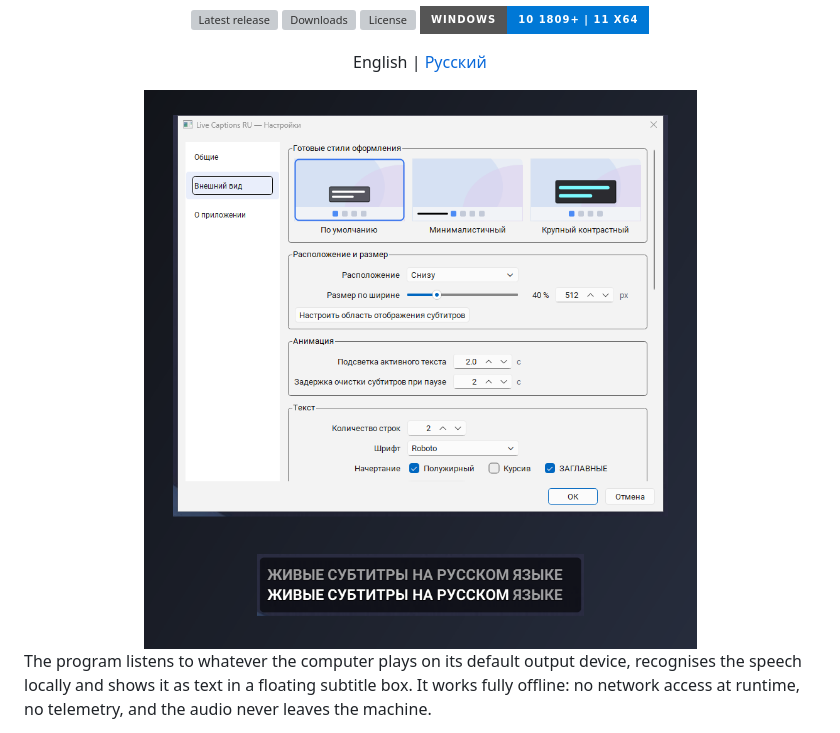
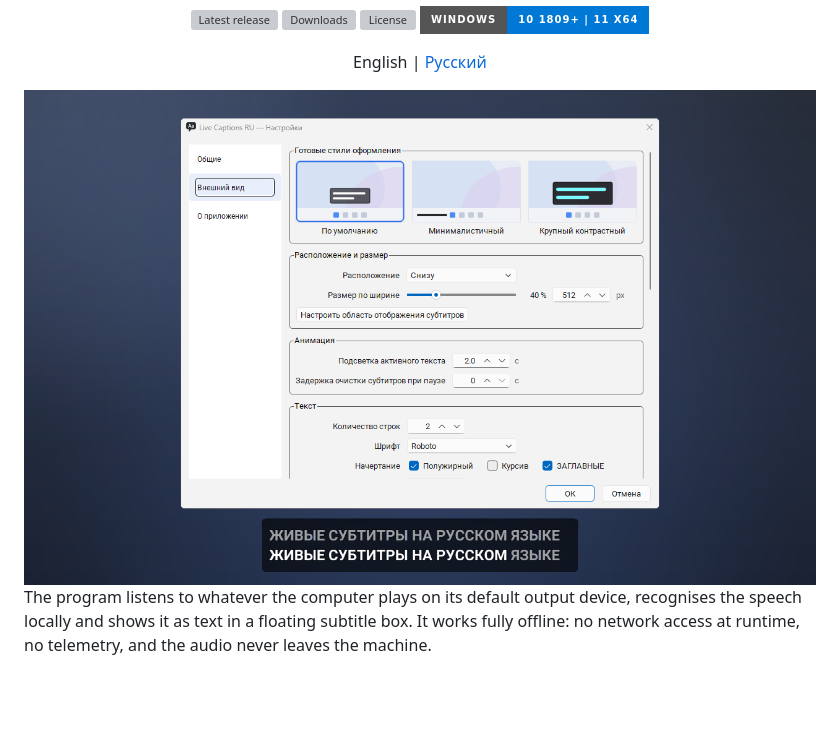
Before and after one commit to 600dr3450n/live-captions-ru, a Markdown page: README.md, the part around the change. Rendered like a GitHub page; pictures changed too: docs/images/screenshot.png; badges without logos; blank space fills up the shorter version; grey boxes are pictures that could not be loaded.

```diff
--- a/README.md
+++ b/README.md
@@ -20,7 +20,7 @@
 
 <p>English | <a href="docs/README.ru.md">Русский</a></p>
 
-<img src="docs/images/screenshot.png" width="820" alt="Subtitle box at the bottom of the screen and the settings window">
+<img src="docs/images/screenshot.png" width="1000" alt="Settings window and the caption box with live subtitles">
 
 </div>
 
```
Also changed, not shown: docs/README.ru.md (+1 -1 lines).
